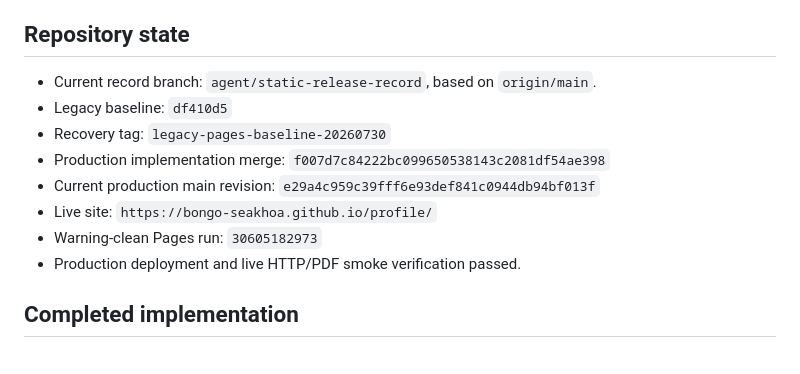
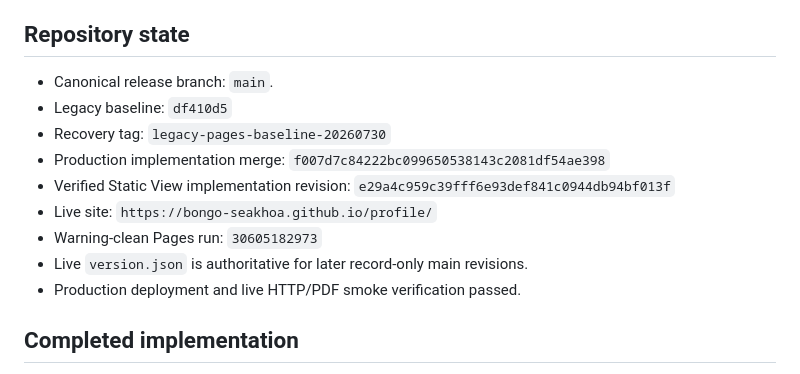
Before and after one commit to Bongo-Seakhoa/profile, a Markdown page: AI-COLLAB/handoff/HANDOFF.md, the part around the change. Rendered like a GitHub page.

```diff
--- a/AI-COLLAB/handoff/HANDOFF.md
+++ b/AI-COLLAB/handoff/HANDOFF.md
@@ -14,13 +14,14 @@ will route any later Claude response through the written review process.
 
 ## Repository state
 
-- Current record branch: `agent/static-release-record`, based on `origin/main`.
+- Canonical release branch: `main`.
 - Legacy baseline: `df410d5`
 - Recovery tag: `legacy-pages-baseline-20260730`
 - Production implementation merge: `f007d7c84222bc099650538143c2081df54ae398`
-- Current production main revision: `e29a4c959c39fff6e93def841c0944db94bf013f`
+- Verified Static View implementation revision: `e29a4c959c39fff6e93def841c0944db94bf013f`
 - Live site: `https://bongo-seakhoa.github.io/profile/`
 - Warning-clean Pages run: `30605182973`
+- Live `version.json` is authoritative for later record-only main revisions.
 - Production deployment and live HTTP/PDF smoke verification passed.
 
 ## Completed implementation
```
Also changed, not shown: AI-COLLAB/status/STATUS.md (+1 -1 lines).
